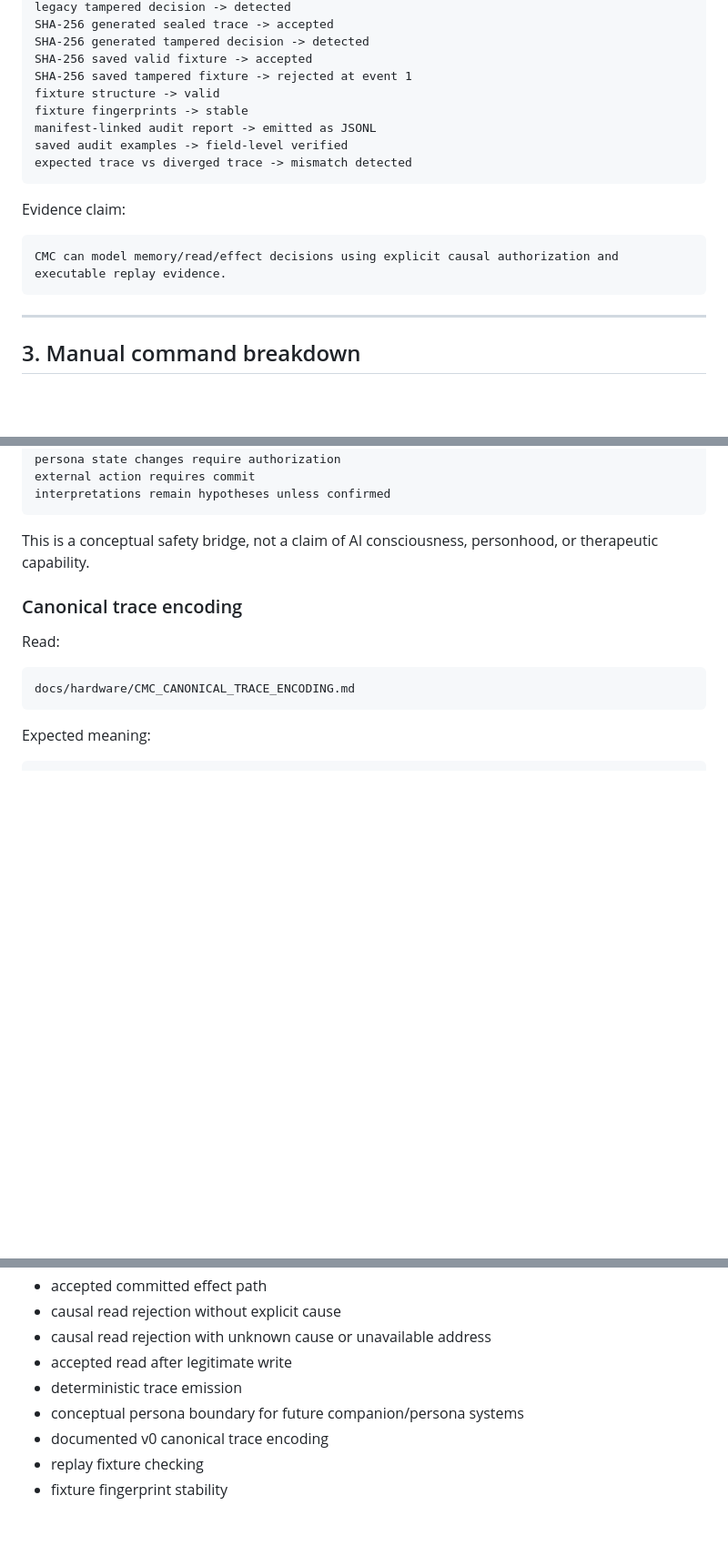
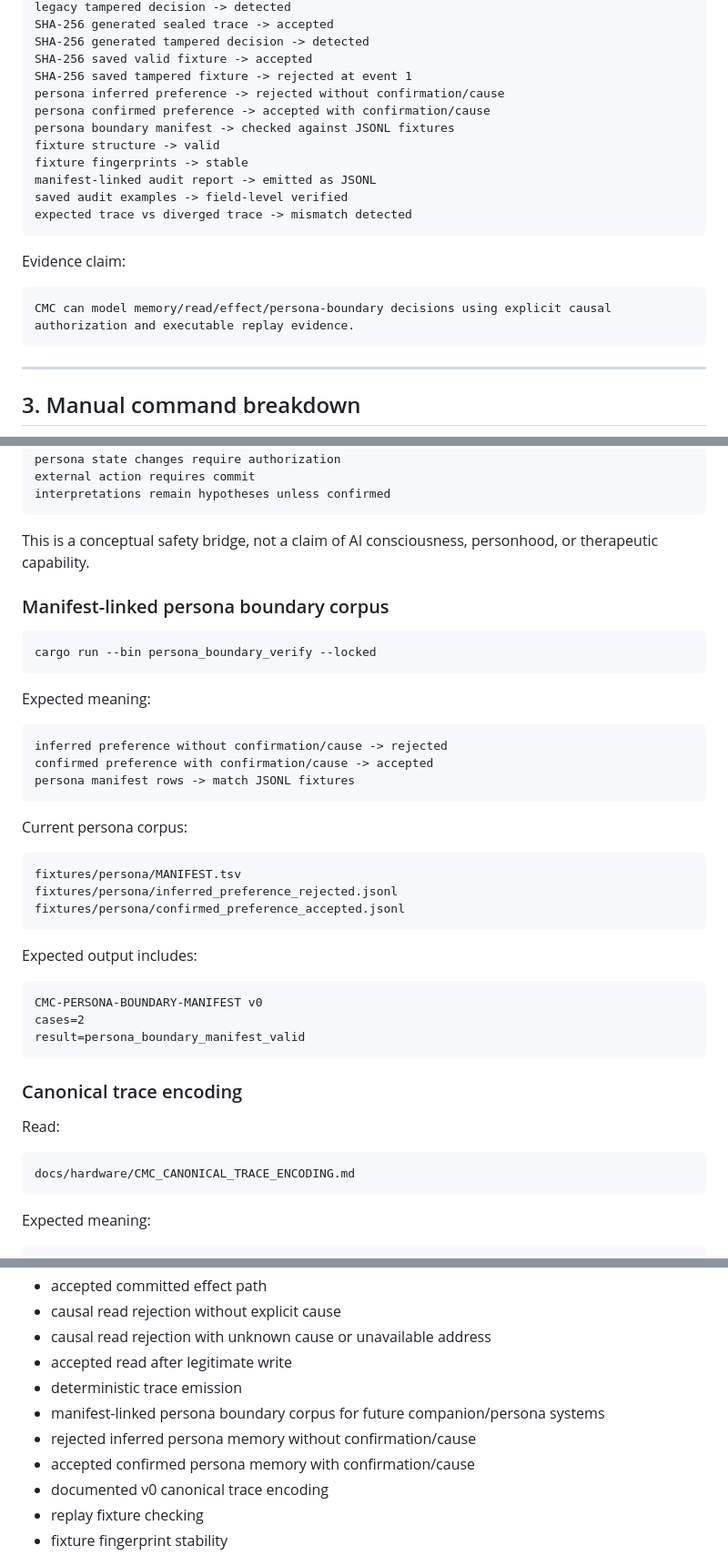
Before and after one commit to safal207/CaPU, a Markdown page: docs/hardware/CMC_REVIEWER_QUICKSTART.md, 3 parts joined by grey strips. Shown at 91% size. Drawn GitHub-style; blank space fills up the shorter version.

Commit message:
docs(cmc): document manifest-linked persona boundary quickstart path

````diff
--- a/docs/hardware/CMC_REVIEWER_QUICKSTART.md
+++ b/docs/hardware/CMC_REVIEWER_QUICKSTART.md
@@ -107,6 +108,9 @@ SHA-256 generated sealed trace -> accepted
 SHA-256 generated tampered decision -> detected
 SHA-256 saved valid fixture -> accepted
 SHA-256 saved tampered fixture -> rejected at event 1
+persona inferred preference -> rejected without confirmation/cause
+persona confirmed preference -> accepted with confirmation/cause
+persona boundary manifest -> checked against JSONL fixtures
 fixture structure -> valid
 fixture fingerprints -> stable
 manifest-linked audit report -> emitted as JSONL
@@ -117,7 +121,7 @@ expected trace vs diverged trace -> mismatch detected
 Evidence claim:
 
 ```text
-CMC can model memory/read/effect decisions using explicit causal authorization and executable replay evidence.
+CMC can model memory/read/effect/persona-boundary decisions using explicit causal authorization and executable replay evidence.
 ```
 
 ---
@@ -162,6 +166,36 @@ interpretations remain hypotheses unless confirmed
 ```
 
 This is a conceptual safety bridge, not a claim of AI consciousness, personhood, or therapeutic capability.
+
+### Manifest-linked persona boundary corpus
+
+```bash
+cargo run --bin persona_boundary_verify --locked
+```
+
+Expected meaning:
+
+```text
+inferred preference without confirmation/cause -> rejected
+confirmed preference with confirmation/cause -> accepted
+persona manifest rows -> match JSONL fixtures
+```
+
+Current persona corpus:
+
+```text
+fixtures/persona/MANIFEST.tsv
+fixtures/persona/inferred_preference_rejected.jsonl
+fixtures/persona/confirmed_preference_accepted.jsonl
+```
+
+Expected output includes:
+
+```text
+CMC-PERSONA-BOUNDARY-MANIFEST v0
+cases=2
+result=persona_boundary_manifest_valid
+```
 
 ### Canonical trace encoding
 
@@ -413,7 +448,9 @@ This quickstart demonstrates that CMC currently has executable evidence for:
 - causal read rejection with unknown cause or unavailable address
 - accepted read after legitimate write
 - deterministic trace emission
-- conceptual persona boundary for future companion/persona systems
+- manifest-linked persona boundary corpus for future companion/persona systems
+- rejected inferred persona memory without confirmation/cause
+- accepted confirmed persona memory with confirmation/cause
 - documented v0 canonical trace encoding
 - replay fixture checking
 - fixture fingerprint stability
````
Also changed, not shown: other parts of docs/hardware/CMC_REVIEWER_QUICKSTART.md (+8 -6 lines).
